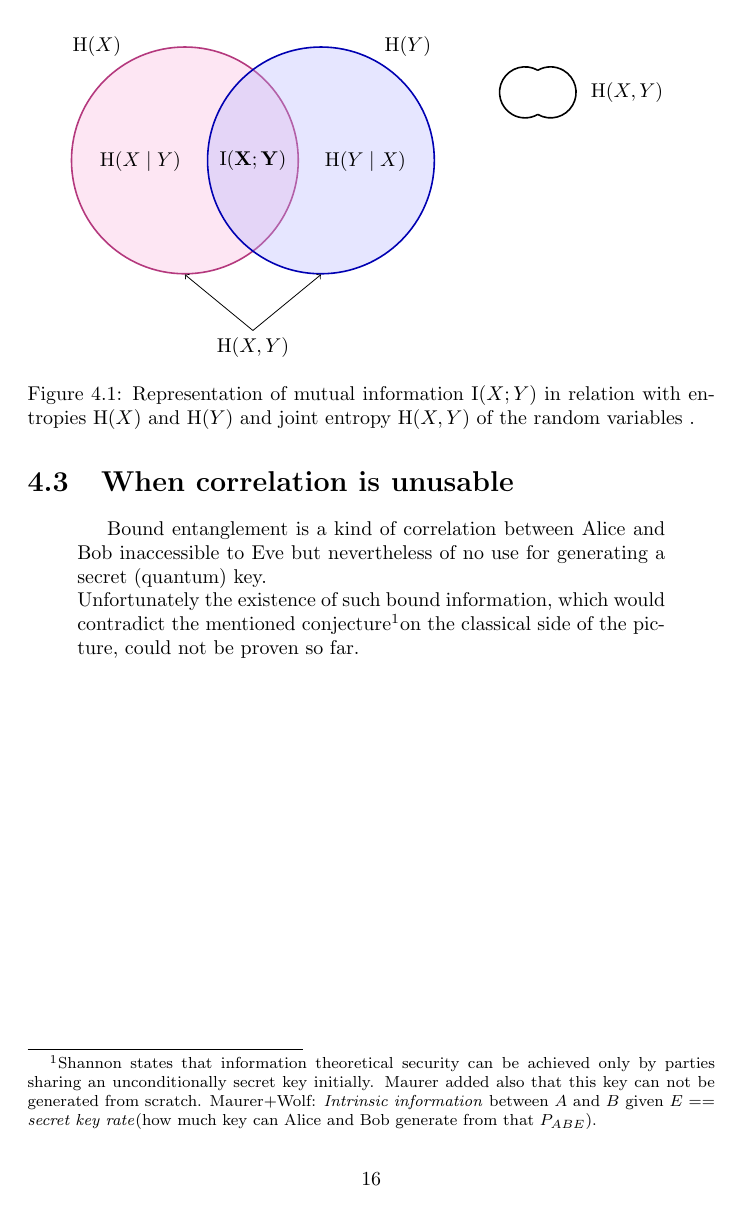
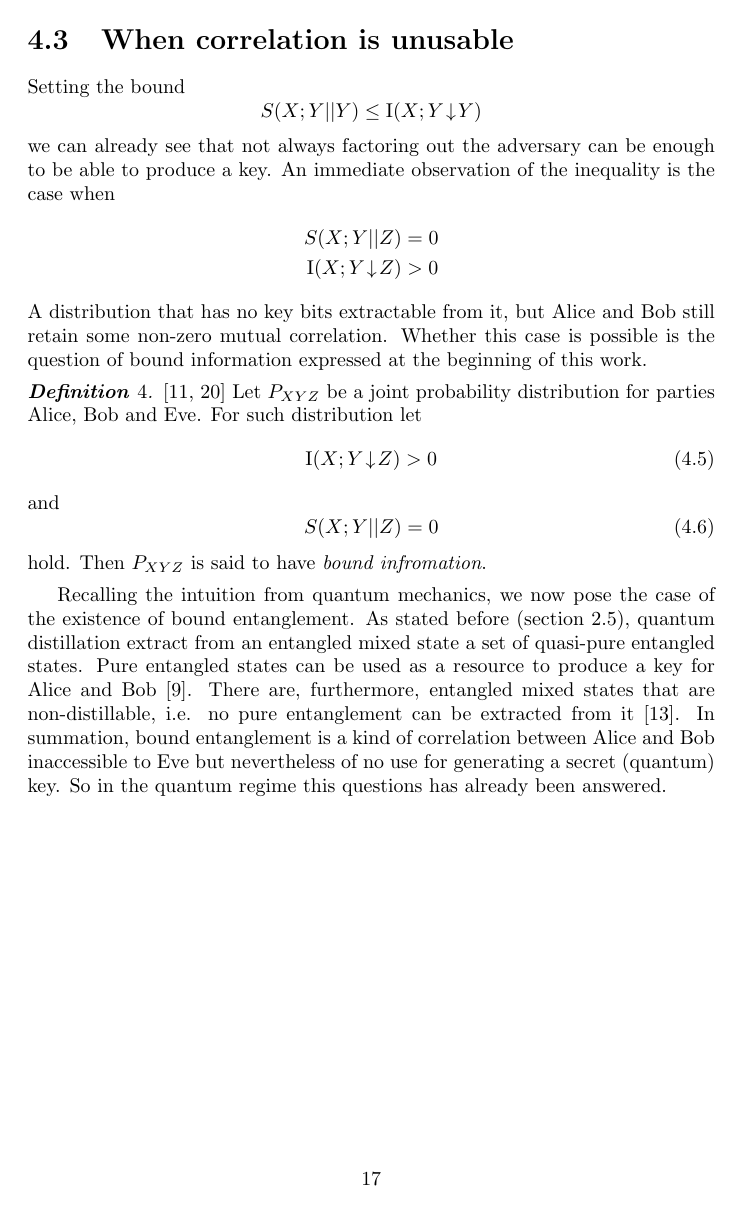
Before and after one commit to CrashingBrain/BSc_Project, a LaTeX thesis (writings/BScPro-LDolfi.tex, which reads writings/chapters/chapter4.tex, writings/images/mutual-info.tex): page 17 of 34 before the commit and page 18 of 36 after it. Compiled offline with pdfLaTeX.

Commit message:
finished chapter 4

```diff
--- a/writings/BScPro-LDolfi.tex
+++ b/writings/BScPro-LDolfi.tex
@@ -54,7 +54,7 @@
 \theoremstyle{remark}
 \newtheorem{remark}{Remark}
 \newtheorem{xmpl}{Example}
-\newtheorem{definition}{Definition}
+\newtheorem{definition}{\textbf{Definition}}
 
 %quantum commands
 \renewcommand{\H}{\mathcal{H}}
--- a/writings/chapters/chapter4.tex
+++ b/writings/chapters/chapter4.tex
@@ -20 +20,0 @@
-	\begin{figure}[h]
@@ -34,5 +50,35 @@
-	\begin{quotation}
-		Bound entanglement is a kind of correlation between Alice and Bob inaccessible to Eve but nevertheless of no use for generating a secret (quantum) key.\\
-		Unfortunately the existence of such bound information, which would contradict the mentioned conjecture\footnotemark on the classical side of the picture, could not be proven so far.
-	\end{quotation}
-	\footnotetext{Shannon states that information theoretical security can be achieved only by parties sharing an unconditionally secret key initially. Maurer added also that this key can not be generated from scratch. Maurer+Wolf: \emph{Intrinsic information} between $A$ and $B$ given $E$ == \emph{secret key rate}(how much key can Alice and Bob generate from that $P_{ABE}$).}
+Setting the bound
+$$\keyrate{X}{Y}{Y} \leq \intrinfo{X}{Y}{Y}$$
+we can already see that not always factoring out the adversary can be enough to be able to produce a key.
+An immediate observation of the inequality is the case when
+\begin{align*}
+	\keyrate{X}{Y}{Z} & = 0 \\
+	\intrinfo{X}{Y}{Z} & > 0
+\end{align*}
+A distribution that has no key bits extractable from it, but Alice and Bob still retain some non-zero mutual correlation.
+Whether this case is possible is the question of bound information expressed at the beginning of this work.
+\begin{definition}\cite{GisWolf00, RW03}
+Let $P_{XYZ}$ be a joint probability distribution for parties Alice, Bob and Eve.
+For such distribution let
+\begin{equation}
+	\intrinfo{X}{Y}{Z} > 0
+\end{equation}
+and
+\begin{equation}
+\keyrate{X}{Y}{Z} = 0
+\end{equation}
+hold.
+Then $P_{XYZ}$ is said to have \emph{bound infromation}.
+\end{definition}
+
+Recalling the intuition from quantum mechanics, we now pose the case of the existence of bound entanglement.
+As stated before (section \ref{distillation}), quantum distillation extract from an entangled mixed state a set of quasi-pure entangled states.
+Pure entangled states can be used as a resource to produce a key for Alice and Bob \cite{Ekert91}.
+There are, furthermore, entangled mixed states that are non-distillable, i.e. no pure entanglement can be extracted from it \cite{3H98}.
+In summation, bound entanglement is a kind of correlation between Alice and Bob inaccessible to Eve but nevertheless of no use for generating a secret (quantum) key.
+So in the quantum regime this questions has already been answered.
+
+%	\begin{quotation}
+%		Bound entanglement is a kind of correlation between Alice and Bob inaccessible to Eve but nevertheless of no use for generating a secret (quantum) key.\\
+%		Unfortunately the existence of such bound information, which would contradict the mentioned conjecture on the classical side of the picture, could not be proven so far.
+%	\end{quotation}
--- a/writings/images/mutual-info.tex
+++ b/writings/images/mutual-info.tex
@@ -2,16 +2,19 @@
 \tikzset{colorcircle/.style={circle, thick, minimum size=4cm, text height=1.7ex,text depth=.25ex, text width=3cm, draw=#1!70!black, fill=#1!30, fill opacity=0.33, text opacity=1.0}}
 
 \begin{tikzpicture}[scale=0.6]
-  \node[colorcircle=magenta] (Hx) at (-2,0)  {$ \Ent(X\mid Y) $ \hfill};
-  \node[colorcircle=blue] (Hy) at (2,0)  {\hfill $ \Ent(Y\mid X) $};
+  \node[colorcircle=magenta] (Hx) at (-2,0)  {$ \Ent(X|Y) $ \hfill};
+  \node[colorcircle=blue] (Hy) at (2,0)  {\hfill $ \Ent(Y|X) $};
   \node (mI) at (0,0) {$ \mathbf{\I(X;Y)} $};
   \node [left =of Hx.north] (HxL) {$ \Ent(X) $};
   \node [right =of Hy.north] (HyL) {$ \Ent(Y) $};
   \node (Hxy) at (0,-5.5) {$ \Ent(X,Y) $};
   \draw[->] (Hxy.north) -- ( Hx.south);
   \draw[->] (Hxy.north) -- (Hy.south);
-  \begin{scope}[shift={(8,2)}]
-    \draw[thick, draw=black, fill=white] (60:.75cm) arc (60:300:.75cm) (300:.75cm) arc (240:480:.75cm);
-    \node (Hxy) at (3,0) {$ \Ent(X,Y) $};
-  \end{scope}
+
+
+%  \begin{scope}[shift={(8,2)}]
+%    \draw[thick, draw=black, fill=white] (60:.75cm) arc (60:300:.75cm) (300:.75cm) arc (240:480:.75cm);
+%    \node (Hxy) at (3,0) {$ \Ent(X,Y) $};
+%  \end{scope}
+
 \end{tikzpicture}
```
Also changed, not shown: writings/bib/references.bib (+34 -21 lines), writings/BScPro-LDolfi.tex (14 more changed lines), writings/chapters/chapter4.tex (39 more changed lines).
